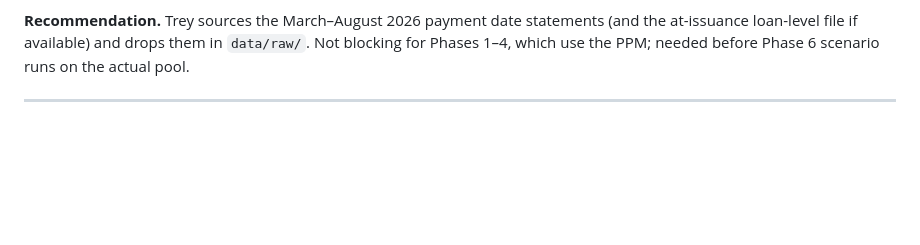
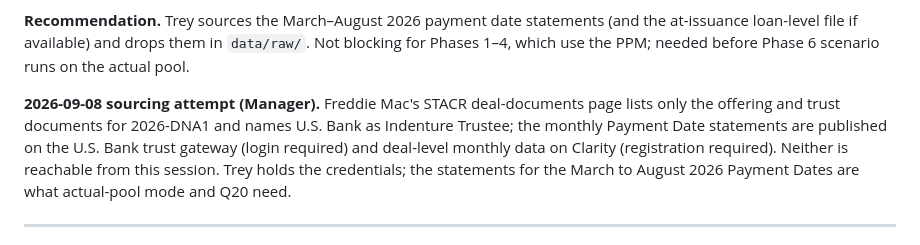
Before and after one commit to jjd98git/crt-cashflow-engine, a Markdown page: docs/open-questions.md, the part around the change. Drawn GitHub-style; blank space fills up the shorter version.

Commit message:
docs: Q4 sourcing attempt — statements sit behind the trustee login
Co-Authored-By: Claude Fable 5.1 <noreply@anthropic.com>

```diff
--- a/docs/open-questions.md
+++ b/docs/open-questions.md
@@ -92,6 +92,9 @@ months of real payments, independent of the PPM tables.
 **Recommendation.** Trey sources the March–August 2026 payment date statements (and the
 at-issuance loan-level file if available) and drops them in `data/raw/`. Not blocking for
 Phases 1–4, which use the PPM; needed before Phase 6 scenario runs on the actual pool.
+
+
+**2026-09-08 sourcing attempt (Manager).** Freddie Mac's STACR deal-documents page lists only the offering and trust documents for 2026-DNA1 and names U.S. Bank as Indenture Trustee; the monthly Payment Date statements are published on the U.S. Bank trust gateway (login required) and deal-level monthly data on Clarity (registration required). Neither is reachable from this session. Trey holds the credentials; the statements for the March to August 2026 Payment Dates are what actual-pool mode and Q20 need.
 
 ---
 
```
